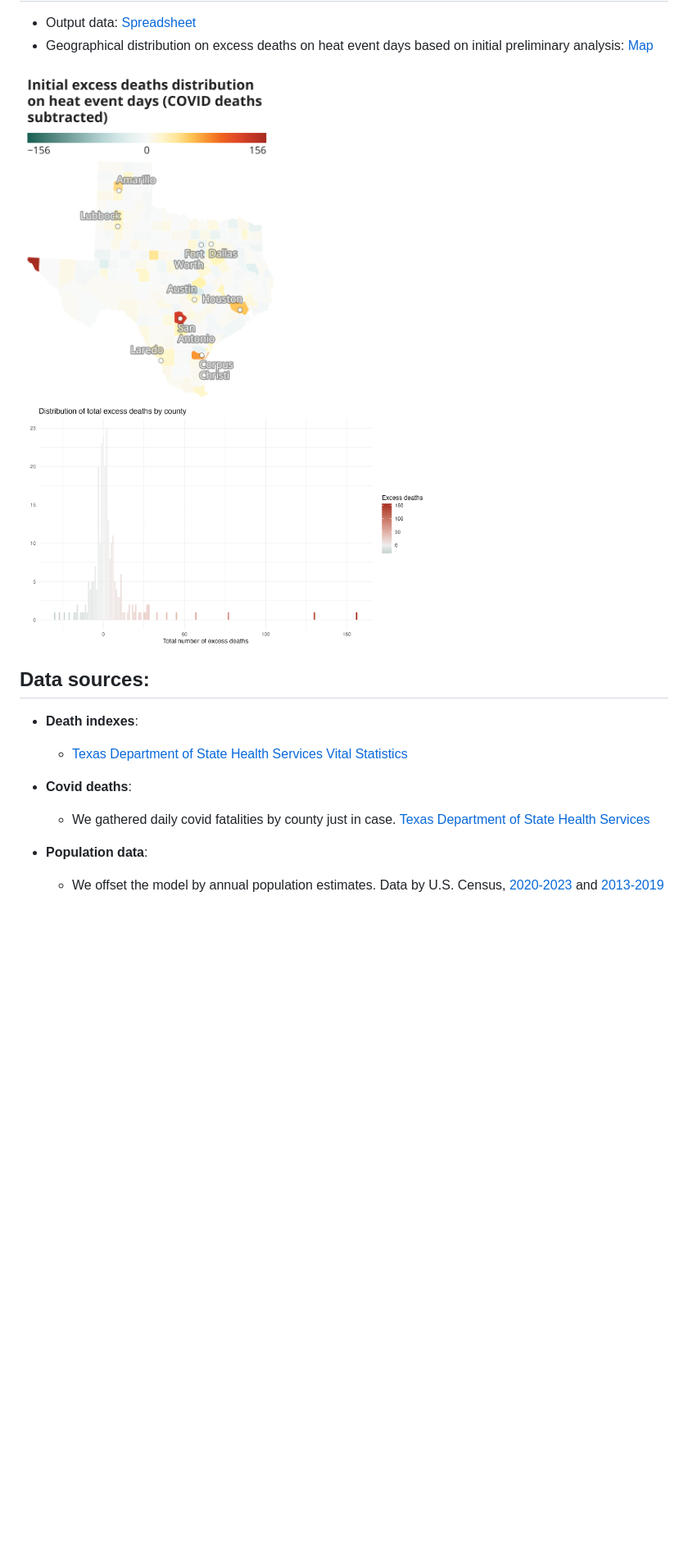
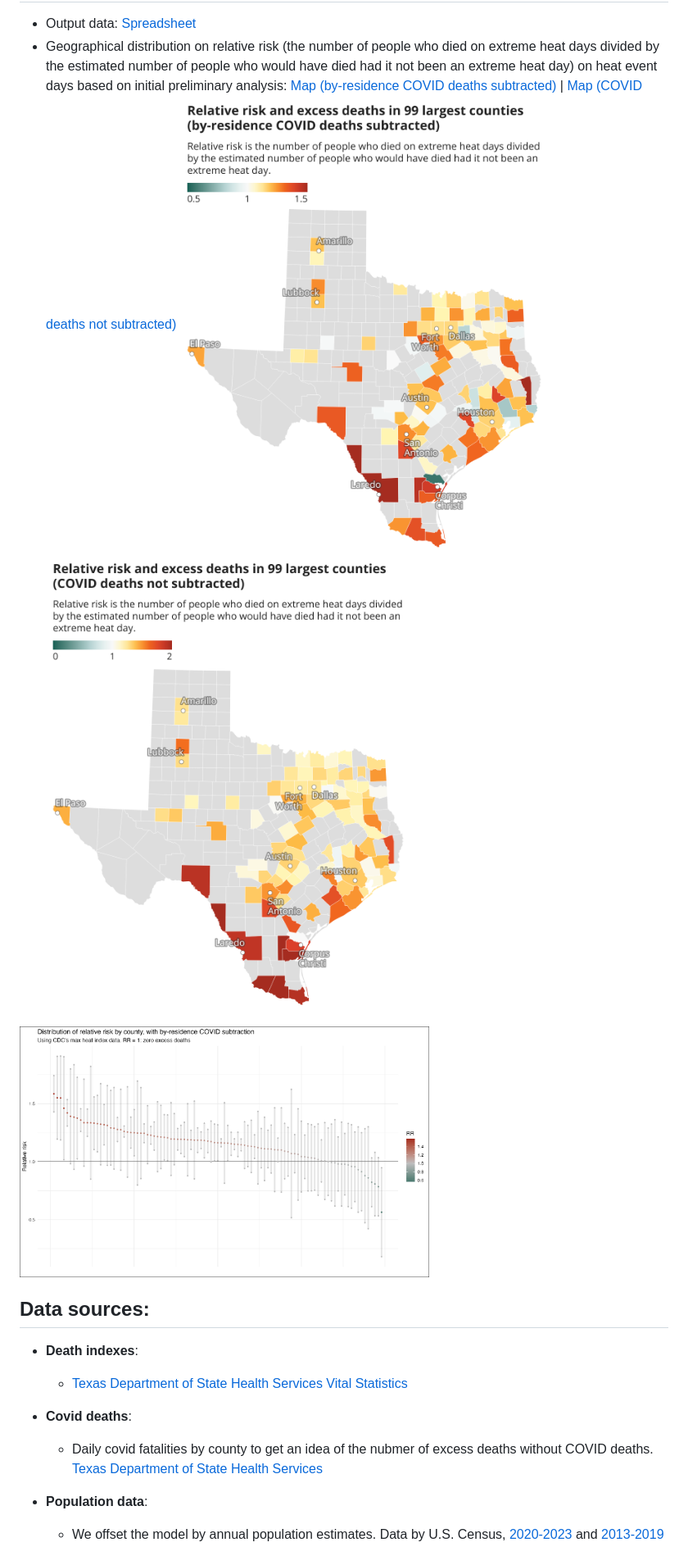
Before and after one commit to texastribune/heat-deaths-analysis, a Markdown page: README.md, the part around the change printed below. Shown: that part at 82% size. Rendered like a GitHub page; pictures changed too: mockup/distribution_rr.png (added), mockup/initial_map.png, mockup/initial_map_covid_subtracted.png; blank space fills up the shorter version.

```diff
--- a/README.md
+++ b/README.md
@@ -11,14 +24,14 @@ Since this analysis involves building a statistical model, most of it was conduc
 - Output data: [Spreadsheet](https://docs.google.com/spreadsheets/d/15PRJfTR8asQS1IhYGmqdw0GQ44rK5OtqIK9TlxjRUAg/edit#gid=119782735)
-- Geographical distribution on excess deaths on heat event days based on initial preliminary analysis: [Map](https://www.datawrapper.de/_/aFPMM/)
-<img src="./mockup/initial_map_covid_subtracted.png" width="320">
-<img src="./mockup/distribution_excess.png" width="500">
+- Geographical distribution on relative risk (the number of people who died on extreme heat days divided by the estimated number of people who would have died had it not been an extreme heat day) on heat event days based on initial preliminary analysis: [Map (by-residence COVID deaths subtracted)](https://www.datawrapper.de/_/LTVsM/) | [Map (COVID deaths not subtracted)](https://www.datawrapper.de/_/aFPMM/)
+<img src="./mockup/initial_map_covid_subtracted.png" width="500"><img src="./mockup/initial_map.png" width="500">
+<img src="./mockup/distribution_rr.png" width="500">
 
 ## Data sources:
 - **Death indexes**:
   - [Texas Department of State Health Services Vital Statistics](https://www.dshs.texas.gov/vital-statistics/death-records/birth-death-indexes)
 
 - **Covid deaths**:
-  - We gathered daily covid fatalities by county just in case. [Texas Department of State Health Services](https://www.dshs.texas.gov/covid-19-coronavirus-disease-2019/texas-covid-19-data)
+  - Daily covid fatalities by county to get an idea of the nubmer of excess deaths without COVID deaths. [Texas Department of State Health Services](https://www.dshs.texas.gov/covid-19-coronavirus-disease-2019/texas-covid-19-data)
 
 - **Population data**:
   - We offset the model by annual population estimates. Data by U.S. Census, [2020-2023](https://www.census.gov/data/tables/time-series/demo/popest/2020s-counties-total.html) and [2013-2019](https://www.census.gov/data/datasets/time-series/demo/popest/2010s-counties-total.html)
```
Also changed, not shown: other parts of README.md (+26 -6 lines), 12 other files.
